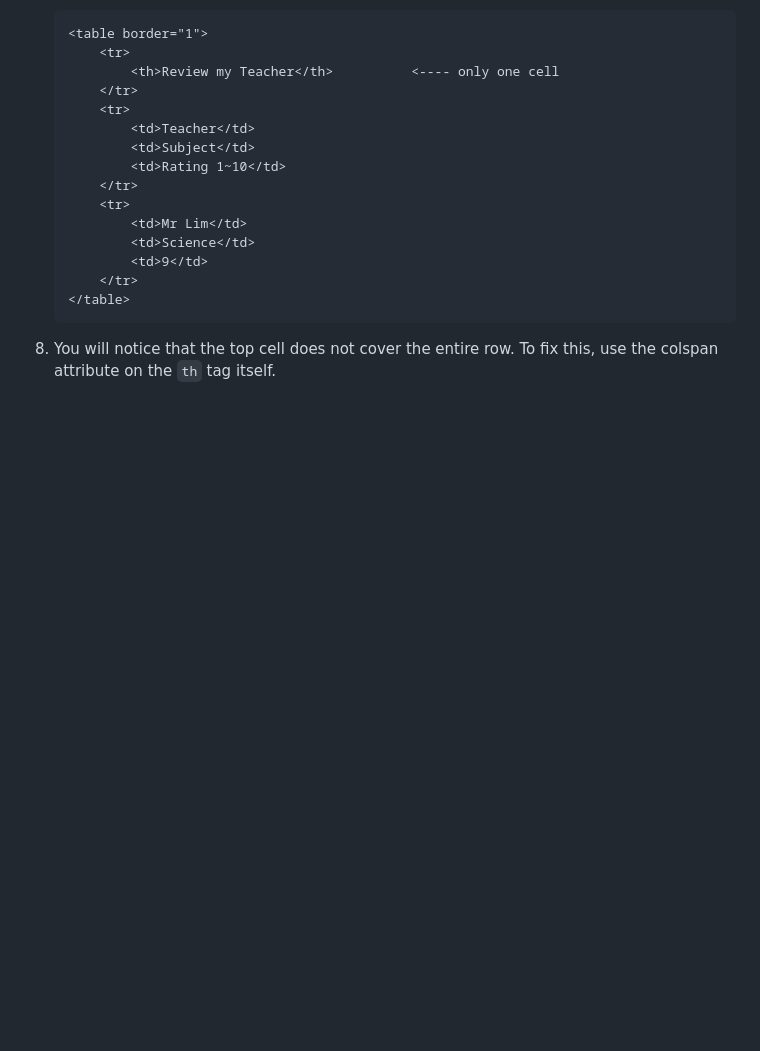
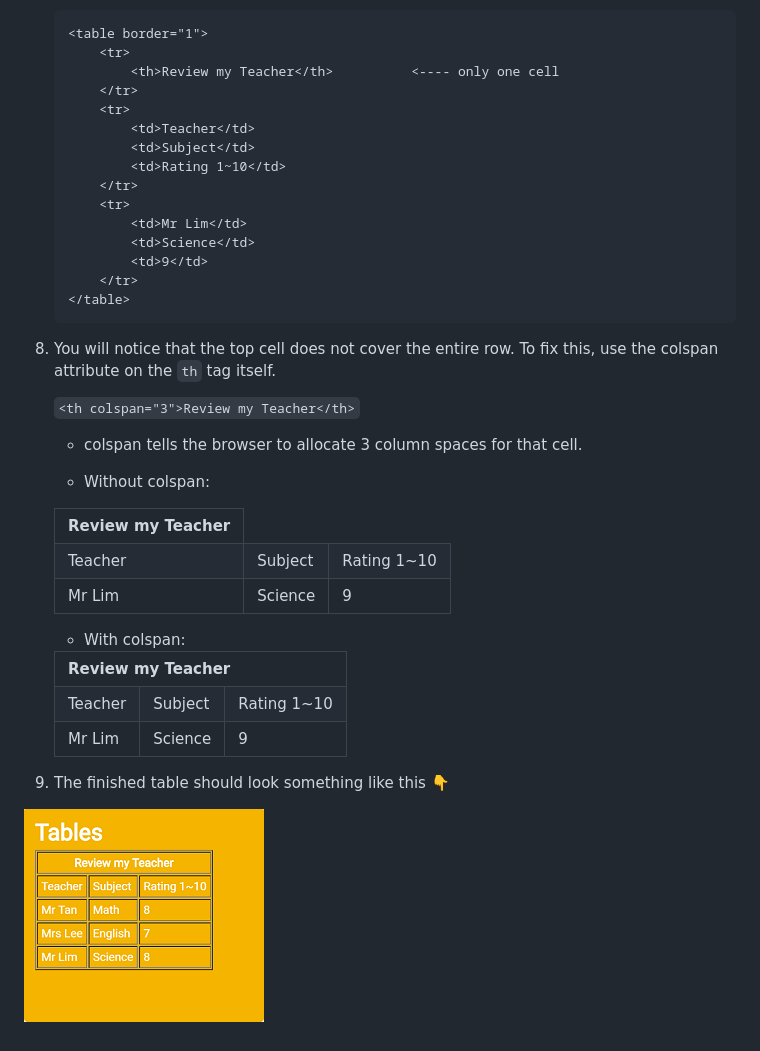
Before and after one commit to arixpsy/HeartCode, a Markdown page: README.md, the part around the change. Rendered like a GitHub page; pictures changed too: README/Exercise3.png (added); blank space fills up the shorter version.

Commit message:
Exercise 3

````diff
--- a/README.md
+++ b/README.md
@@ -162,3 +162,46 @@ Photo Used: https://unsplash.com/photos/VIv0srmK78g from bady qb on Unsplash.
     </table>
     ```
 8. You will notice that the top cell does not cover the entire row. To fix this, use the colspan attribute on the ```th``` tag itself.
+
+    ```<th colspan="3">Review my Teacher</th>```
+
+    * colspan tells the browser to allocate 3 column spaces for that cell.
+
+
+    * Without colspan:
+    <table>
+        <tr>
+            <th>Review my Teacher</th>
+        </tr>
+        <tr>
+            <td>Teacher</td>
+            <td>Subject</td>
+            <td>Rating 1~10</td>
+        </tr>
+        <tr>
+            <td>Mr Lim</td>
+            <td>Science</td>
+            <td>9</td>
+        </tr>
+    </table>
+
+    * With colspan:
+    <table>
+        <tr>
+            <th colspan="3">Review my Teacher</th>
+        </tr>
+        <tr>
+            <td>Teacher</td>
+            <td>Subject</td>
+            <td>Rating 1~10</td>
+        </tr>
+        <tr>
+            <td>Mr Lim</td>
+            <td>Science</td>
+            <td>9</td>
+        </tr>
+    </table>
+
+9. The finished table should look something like this :point_down:
+
+![alt text](https://raw.githubusercontent.com/arixpsy/HeartCode/master/README/Exercise3.png)
````
Also changed, not shown: 1 other file.
